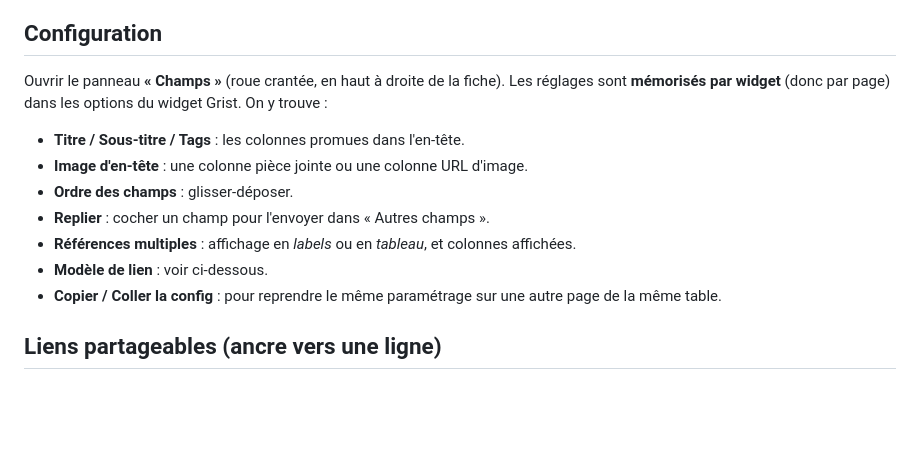
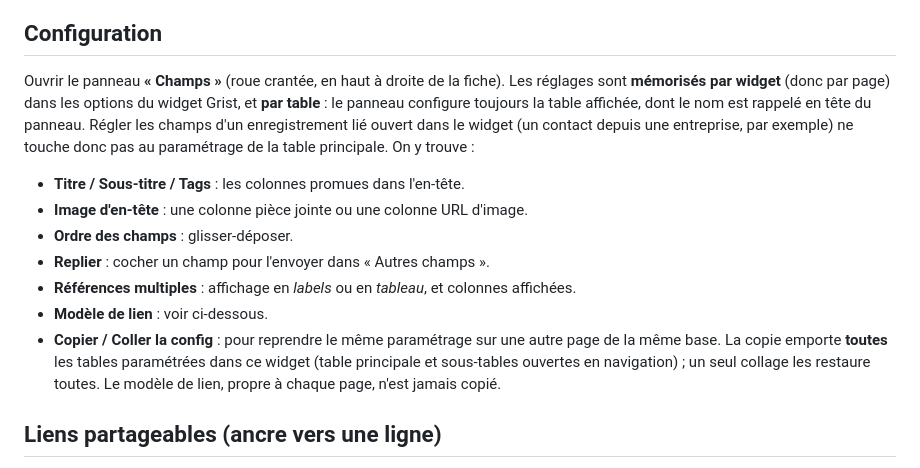
Before and after one commit to AurelienC/grist-fiche-widget, a Markdown page: README.md, the part around the change. Drawn GitHub-style; blank space fills up the shorter version.

Commit message:
docs: précise la portée par table de la config
Le panneau « Champs » se règle par table affichée ; le
copier/coller de config emporte toutes les tables du widget.

```diff
--- a/README.md
+++ b/README.md
@@ -51,7 +51,7 @@ Coller cette URL à l'étape 2 ci-dessous, puis passer directement à *Access le
 
 ## Configuration
 
-Ouvrir le panneau **« Champs »** (roue crantée, en haut à droite de la fiche). Les réglages sont **mémorisés par widget** (donc par page) dans les options du widget Grist. On y trouve :
+Ouvrir le panneau **« Champs »** (roue crantée, en haut à droite de la fiche). Les réglages sont **mémorisés par widget** (donc par page) dans les options du widget Grist, et **par table** : le panneau configure toujours la table affichée, dont le nom est rappelé en tête du panneau. Régler les champs d'un enregistrement lié ouvert dans le widget (un contact depuis une entreprise, par exemple) ne touche donc pas au paramétrage de la table principale. On y trouve :
 
 - **Titre / Sous-titre / Tags** : les colonnes promues dans l'en-tête.
 - **Image d'en-tête** : une colonne pièce jointe ou une colonne URL d'image.
@@ -59,7 +59,7 @@ Ouvrir le panneau **« Champs »** (roue crantée, en haut à droite de la fiche
 - **Replier** : cocher un champ pour l'envoyer dans « Autres champs ».
 - **Références multiples** : affichage en *labels* ou en *tableau*, et colonnes affichées.
 - **Modèle de lien** : voir ci-dessous.
-- **Copier / Coller la config** : pour reprendre le même paramétrage sur une autre page de la même table.
+- **Copier / Coller la config** : pour reprendre le même paramétrage sur une autre page de la même base. La copie emporte **toutes** les tables paramétrées dans ce widget (table principale et sous-tables ouvertes en navigation) ; un seul collage les restaure toutes. Le modèle de lien, propre à chaque page, n'est jamais copié.
 
 ## Liens partageables (ancre vers une ligne)
 
```
